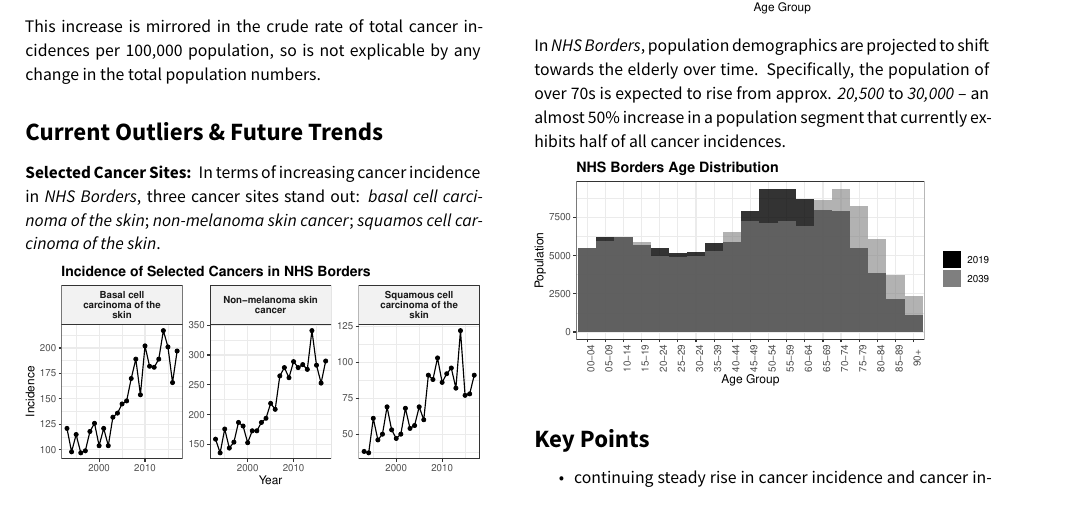
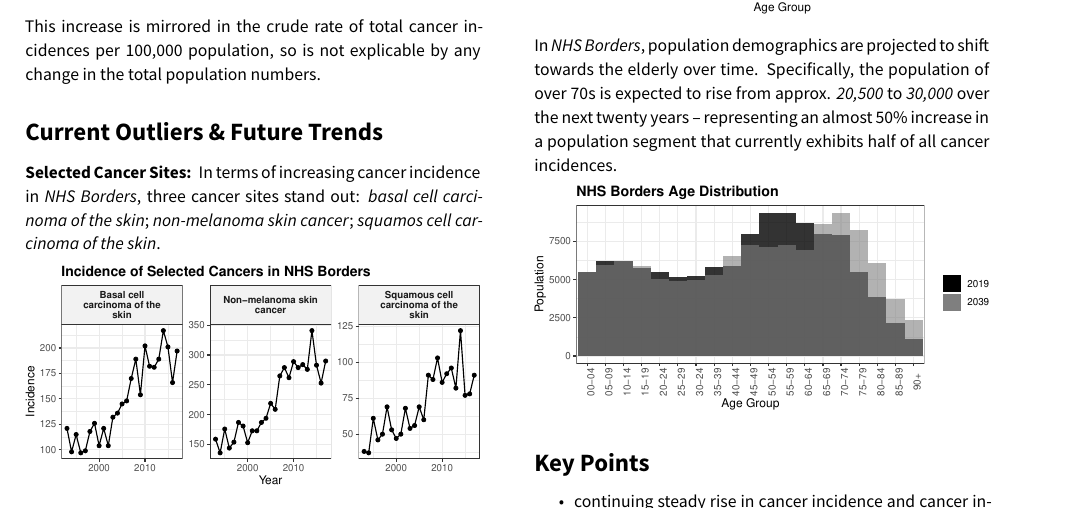
Before and after one commit to jakeybob/cancer_incidence, an R Markdown document (incidence.Rmd): part of the page, cut so that both start at the same text. The pictures show the output file incidence.pdf that the author committed with the source.

Commit message:
minor edit

````diff
--- a/incidence.Rmd
+++ b/incidence.Rmd
@@ -77,7 +77,7 @@
 p_scot_incidence_demo
 ```
 
-In *NHS Borders*, population demographics are projected to shift towards the elderly over time. Specifically, the population of over 70s is expected to rise from approx. *20,500* to *30,000* -- an almost 50% increase in a population segment that currently exhibits half of all cancer incidences.
+In *NHS Borders*, population demographics are projected to shift towards the elderly over time. Specifically, the population of over 70s is expected to rise from approx. *20,500* to *30,000* over the next twenty years -- representing an almost 50% increase in a population segment that currently exhibits half of all cancer incidences.
 
 ```{r, echo=FALSE, fig.width=6, fig.height=3}
 p_borders_demo
````
Also changed, not shown: incidence.pdf.
